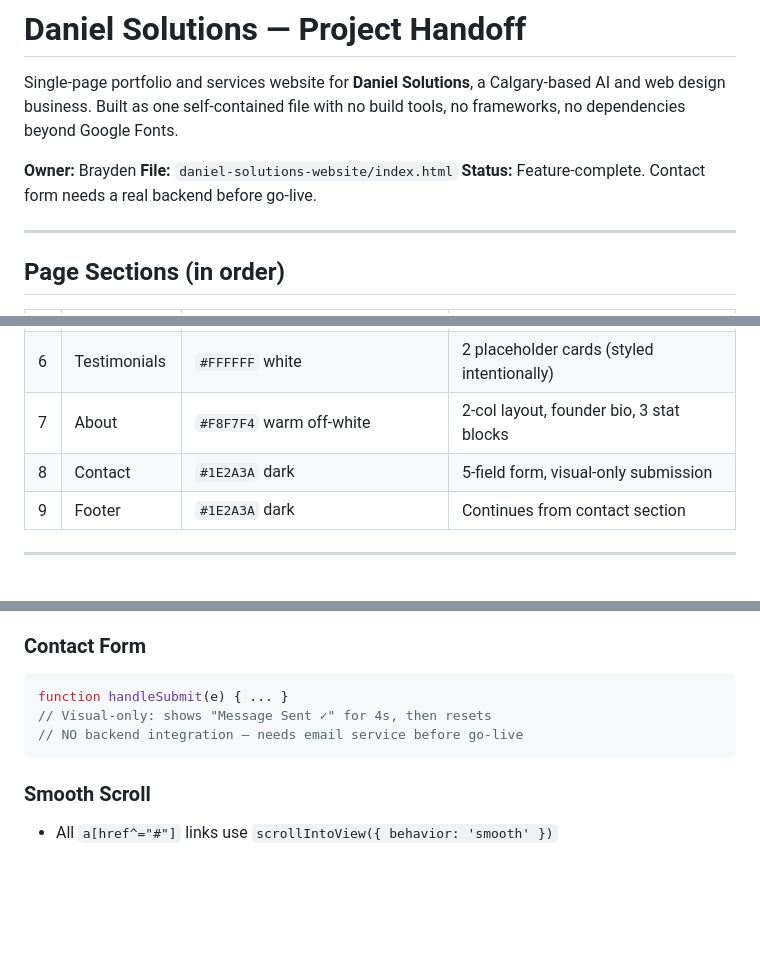
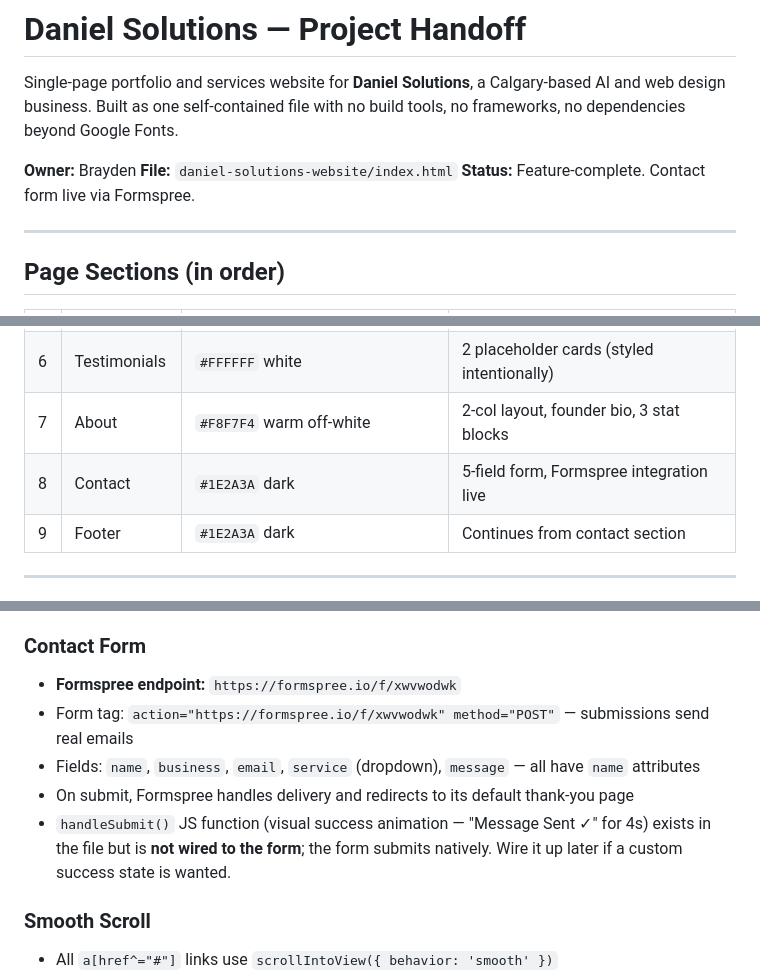
Before and after one commit to braydendaniel2112-ship-it/daniel-solutions-website, a Markdown page: HANDOFF.md, 3 parts joined by grey strips. Rendered like a GitHub page; blank space fills up the shorter version.

Commit message:
Update HANDOFF.md — mark Formspree as live, correct contact form status

````diff
--- a/HANDOFF.md
+++ b/HANDOFF.md
@@ -4,7 +4,7 @@ Single-page portfolio and services website for **Daniel Solutions**, a Calgary-b
 
 **Owner:** Brayden
 **File:** `daniel-solutions-website/index.html`
-**Status:** Feature-complete. Contact form needs a real backend before go-live.
+**Status:** Feature-complete. Contact form live via Formspree.
 
 ---
 
@@ -19,7 +19,7 @@ Single-page portfolio and services website for **Daniel Solutions**, a Calgary-b
 | 5 | Portfolio | `#F8F7F4` warm off-white | 2×2 grid, 2 real + 2 placeholder cards |
 | 6 | Testimonials | `#FFFFFF` white | 2 placeholder cards (styled intentionally) |
 | 7 | About | `#F8F7F4` warm off-white | 2-col layout, founder bio, 3 stat blocks |
-| 8 | Contact | `#1E2A3A` dark | 5-field form, visual-only submission |
+| 8 | Contact | `#1E2A3A` dark | 5-field form, Formspree integration live |
 | 9 | Footer | `#1E2A3A` dark | Continues from contact section |
 
 ---
@@ -134,11 +134,11 @@ CTAs:     0.88s
 - Closes on any menu link click
 
 ### Contact Form
-```js
-function handleSubmit(e) { ... }
-// Visual-only: shows "Message Sent ✓" for 4s, then resets
-// NO backend integration — needs email service before go-live
-```
+- **Formspree endpoint:** `https://formspree.io/f/xwvwodwk`
+- Form tag: `action="https://formspree.io/f/xwvwodwk" method="POST"` — submissions send real emails
+- Fields: `name`, `business`, `email`, `service` (dropdown), `message` — all have `name` attributes
+- On submit, Formspree handles delivery and redirects to its default thank-you page
+- `handleSubmit()` JS function (visual success animation — "Message Sent ✓" for 4s) exists in the file but is **not wired to the form**; the form submits natively. Wire it up later if a custom success state is wanted.
 
 ### Smooth Scroll
 - All `a[href^="#"]` links use `scrollIntoView({ behavior: 'smooth' })`
````
Also changed, not shown: other parts of HANDOFF.md (+1 -1 lines).
